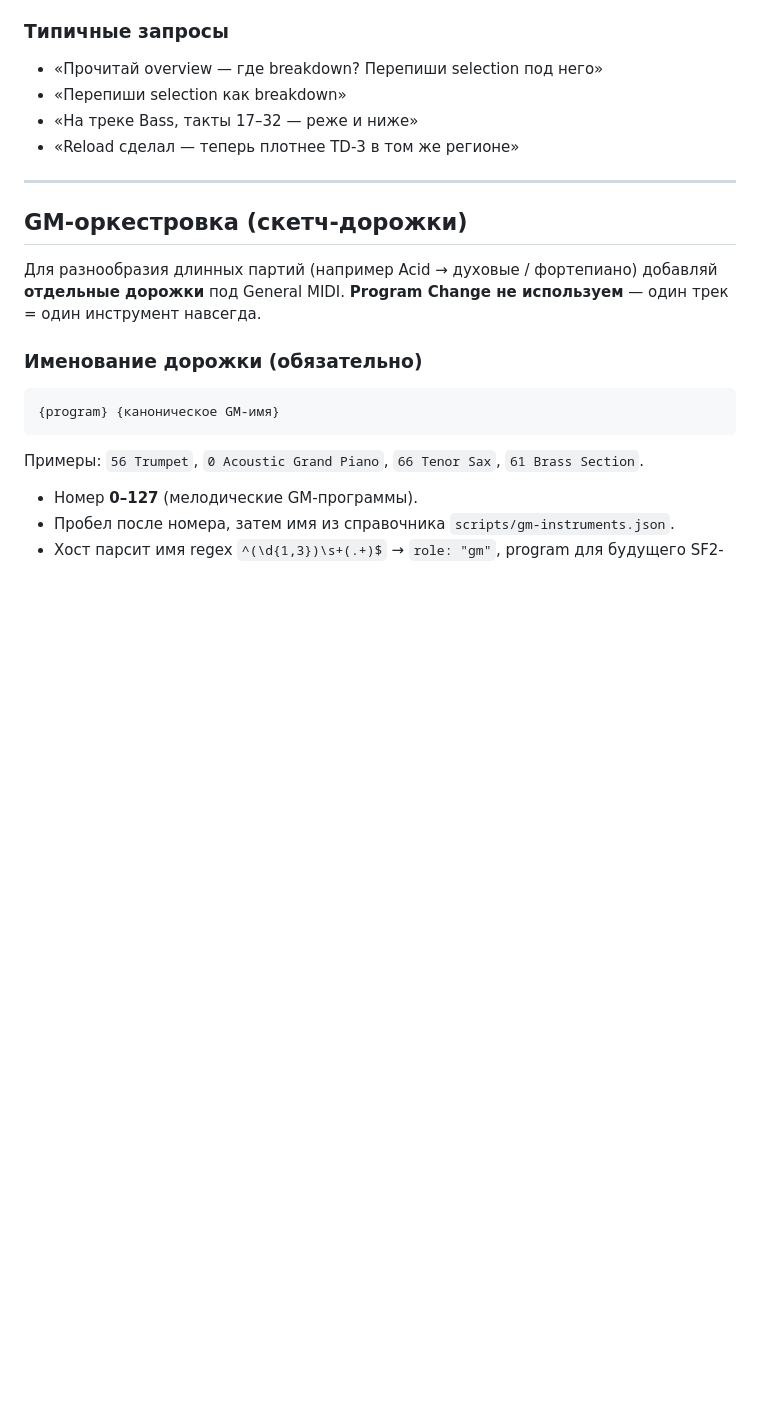
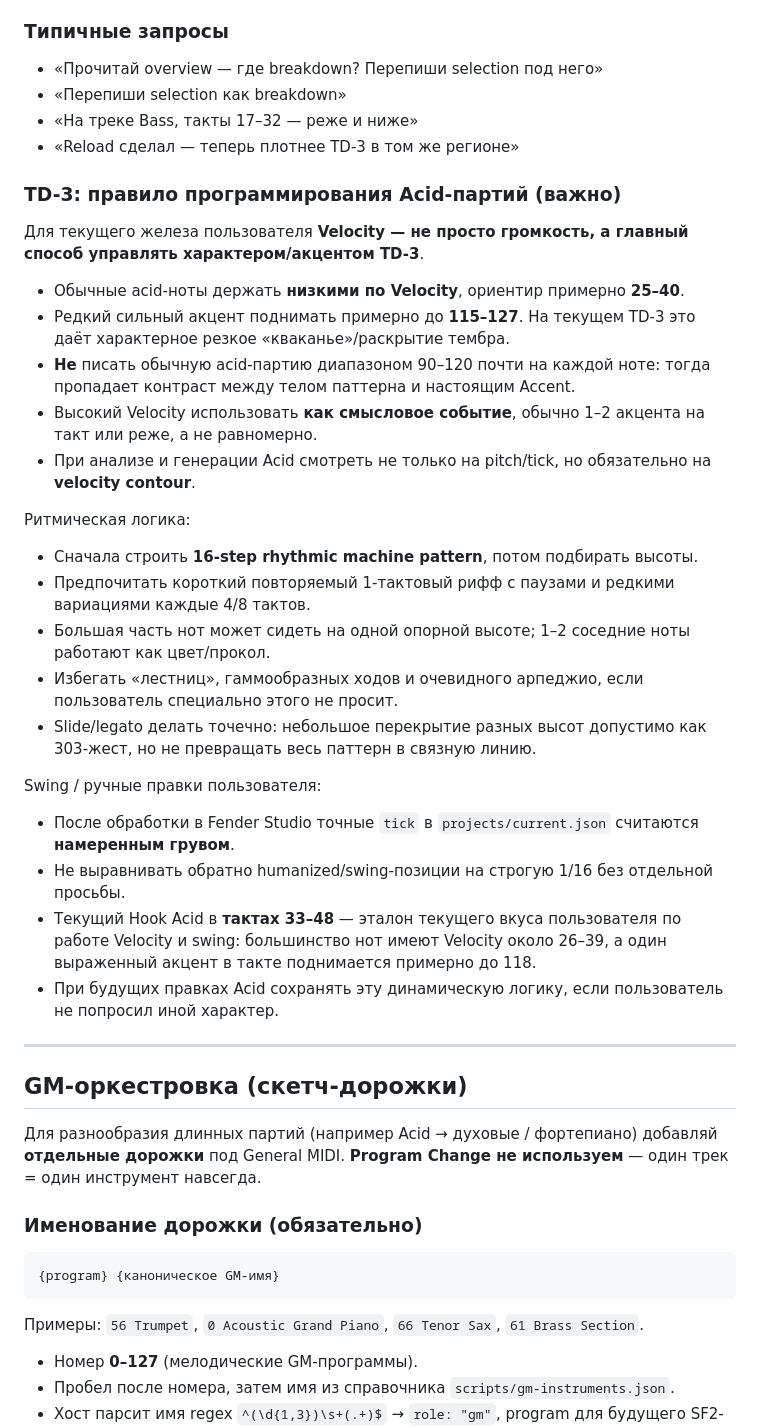
Before and after one commit to artick74-prog/sequencer, a Markdown page: AGENTS.md, the part around the change. Drawn GitHub-style; blank space fills up the shorter version.

Commit message:
Document TD-3 acid programming rules

```diff
--- a/AGENTS.md
+++ b/AGENTS.md
@@ -135,6 +135,29 @@ ASCII в overview:
 - «Перепиши selection как breakdown»
 - «На треке Bass, такты 17–32 — реже и ниже»
 - «Reload сделал — теперь плотнее TD-3 в том же регионе»
+
+### TD-3: правило программирования Acid-партий (важно)
+
+Для текущего железа пользователя **Velocity — не просто громкость, а главный способ управлять характером/акцентом TD-3**.
+
+- Обычные acid-ноты держать **низкими по Velocity**, ориентир примерно **25–40**.
+- Редкий сильный акцент поднимать примерно до **115–127**. На текущем TD-3 это даёт характерное резкое «кваканье»/раскрытие тембра.
+- **Не** писать обычную acid-партию диапазоном 90–120 почти на каждой ноте: тогда пропадает контраст между телом паттерна и настоящим Accent.
+- Высокий Velocity использовать **как смысловое событие**, обычно 1–2 акцента на такт или реже, а не равномерно.
+- При анализе и генерации Acid смотреть не только на pitch/tick, но обязательно на **velocity contour**.
+
+Ритмическая логика:
+- Сначала строить **16-step rhythmic machine pattern**, потом подбирать высоты.
+- Предпочитать короткий повторяемый 1-тактовый рифф с паузами и редкими вариациями каждые 4/8 тактов.
+- Большая часть нот может сидеть на одной опорной высоте; 1–2 соседние ноты работают как цвет/прокол.
+- Избегать «лестниц», гаммообразных ходов и очевидного арпеджио, если пользователь специально этого не просит.
+- Slide/legato делать точечно: небольшое перекрытие разных высот допустимо как 303-жест, но не превращать весь паттерн в связную линию.
+
+Swing / ручные правки пользователя:
+- После обработки в Fender Studio точные `tick` в `projects/current.json` считаются **намеренным грувом**.
+- Не выравнивать обратно humanized/swing-позиции на строгую 1/16 без отдельной просьбы.
+- Текущий Hook Acid в **тактах 33–48** — эталон текущего вкуса пользователя по работе Velocity и swing: большинство нот имеют Velocity около 26–39, а один выраженный акцент в такте поднимается примерно до 118.
+- При будущих правках Acid сохранять эту динамическую логику, если пользователь не попросил иной характер.
 
 ---
 
```
